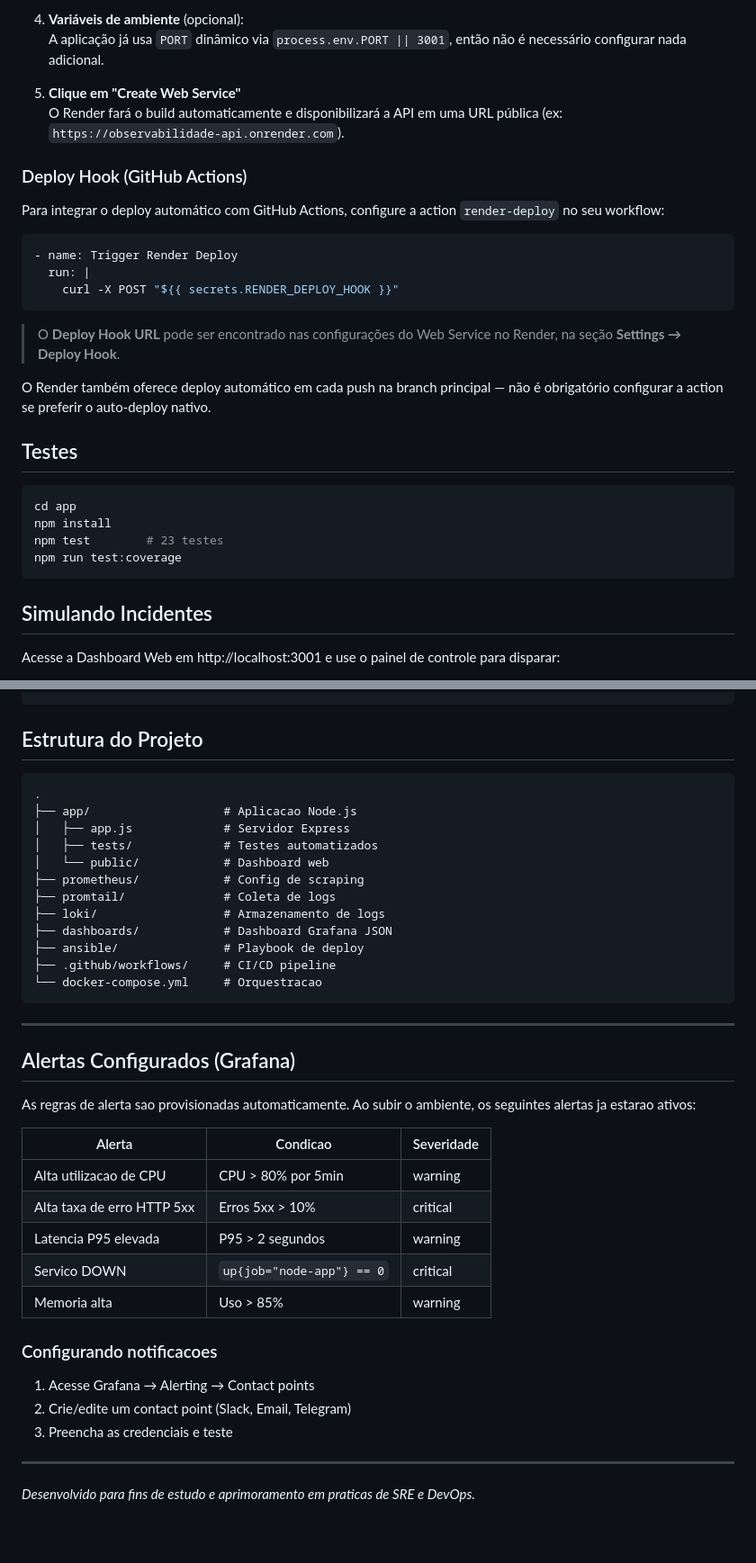
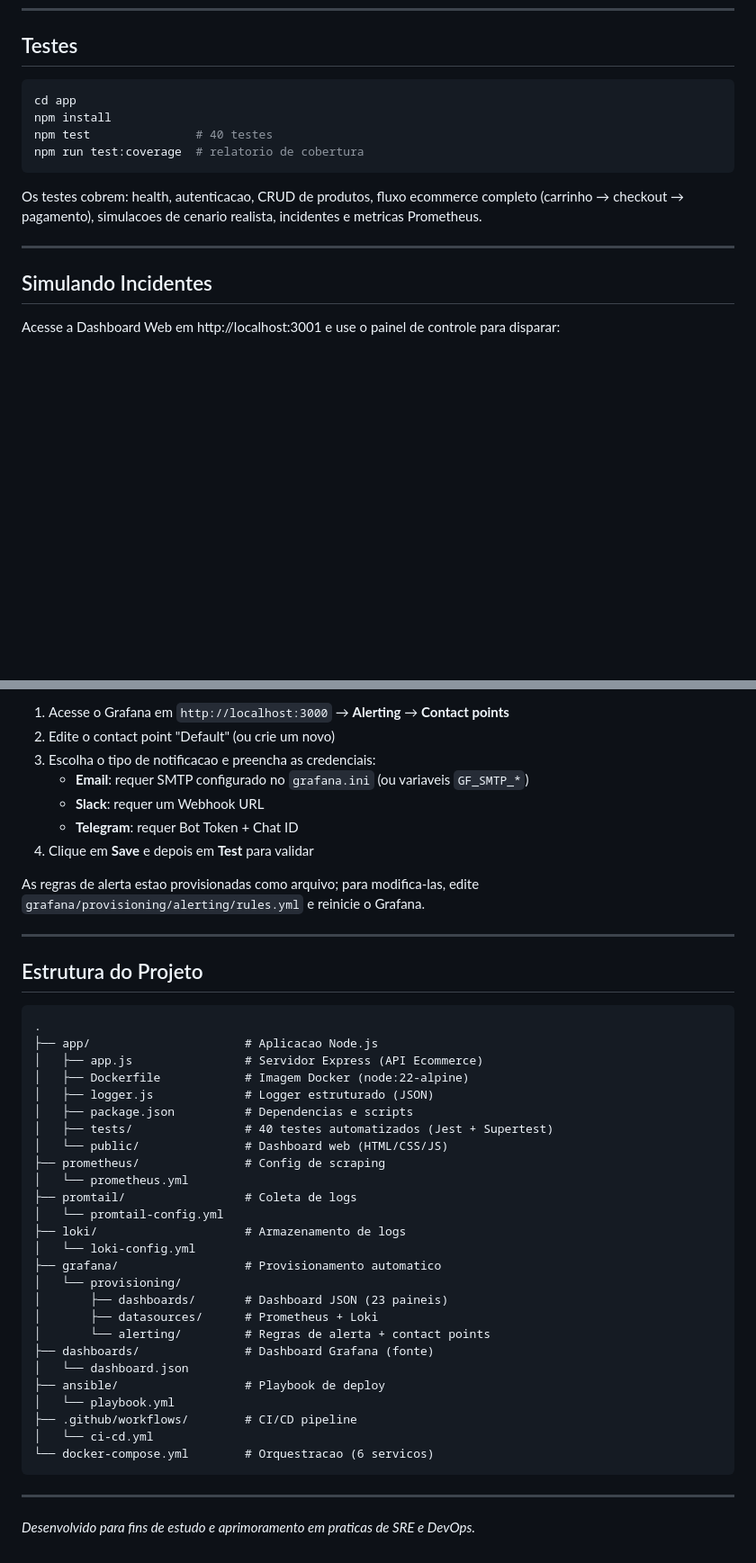
Before and after one commit to Jkvzin/observabilidade-lab-parte-2, a Markdown page: README.md, 2 parts joined by grey strips. Shown at 90% size. Rendered like a GitHub page; blank space fills up the shorter version.

````diff
--- a/README.md
+++ b/README.md
@@ -135,31 +129,16 @@ As regras de alerta estão provisionadas como arquivo; para modificá-las, edite
-4. **Variáveis de ambiente** (opcional):
-   A aplicação já usa `PORT` dinâmico via `process.env.PORT || 3001`, então não é necessário configurar nada adicional.
-
-5. **Clique em "Create Web Service"**
-   O Render fará o build automaticamente e disponibilizará a API em uma URL pública (ex: `https://observabilidade-api.onrender.com`).
-
-### Deploy Hook (GitHub Actions)
-
-Para integrar o deploy automático com GitHub Actions, configure a action `render-deploy` no seu workflow:
-
-```yaml
-- name: Trigger Render Deploy
-  run: |
-    curl -X POST "${{ secrets.RENDER_DEPLOY_HOOK }}"
-```
-
-> O **Deploy Hook URL** pode ser encontrado nas configurações do Web Service no Render, na seção **Settings → Deploy Hook**.
-
-O Render também oferece deploy automático em cada push na branch principal — não é obrigatório configurar a action se preferir o auto-deploy nativo.
 
 ## Testes
 
 ```bash
 cd app
 npm install
-npm test        # 23 testes
-npm run test:coverage
+npm test               # 40 testes
+npm run test:coverage  # relatorio de cobertura
 ```
+
+Os testes cobrem: health, autenticacao, CRUD de produtos, fluxo ecommerce completo (carrinho → checkout → pagamento), simulacoes de cenario realista, incidentes e metricas Prometheus.
+
+---
 
 ## Simulando Incidentes
 
@@ -181,40 +234,46 @@ done
+1. Acesse o Grafana em `http://localhost:3000` → **Alerting** → **Contact points**
+2. Edite o contact point "Default" (ou crie um novo)
+3. Escolha o tipo de notificacao e preencha as credenciais:
+   - **Email**: requer SMTP configurado no `grafana.ini` (ou variaveis `GF_SMTP_*`)
+   - **Slack**: requer um Webhook URL
+   - **Telegram**: requer Bot Token + Chat ID
+4. Clique em **Save** e depois em **Test** para validar
+
+As regras de alerta estao provisionadas como arquivo; para modifica-las, edite `grafana/provisioning/alerting/rules.yml` e reinicie o Grafana.
+
+---
 
 ## Estrutura do Projeto
 
 ```
 .
-├── app/                   # Aplicacao Node.js
-│   ├── app.js             # Servidor Express
-│   ├── tests/             # Testes automatizados
-│   └── public/            # Dashboard web
-├── prometheus/            # Config de scraping
-├── promtail/              # Coleta de logs
-├── loki/                  # Armazenamento de logs
-├── dashboards/            # Dashboard Grafana JSON
-├── ansible/               # Playbook de deploy
-├── .github/workflows/     # CI/CD pipeline
-└── docker-compose.yml     # Orquestracao
+├── app/                      # Aplicacao Node.js
+│   ├── app.js                # Servidor Express (API Ecommerce)
+│   ├── Dockerfile            # Imagem Docker (node:22-alpine)
+│   ├── logger.js             # Logger estruturado (JSON)
+│   ├── package.json          # Dependencias e scripts
+│   ├── tests/                # 40 testes automatizados (Jest + Supertest)
+│   └── public/               # Dashboard web (HTML/CSS/JS)
+├── prometheus/               # Config de scraping
+│   └── prometheus.yml
+├── promtail/                 # Coleta de logs
+│   └── promtail-config.yml
+├── loki/                     # Armazenamento de logs
+│   └── loki-config.yml
+├── grafana/                  # Provisionamento automatico
+│   └── provisioning/
+│       ├── dashboards/       # Dashboard JSON (23 paineis)
+│       ├── datasources/      # Prometheus + Loki
+│       └── alerting/         # Regras de alerta + contact points
+├── dashboards/               # Dashboard Grafana (fonte)
+│   └── dashboard.json
+├── ansible/                  # Playbook de deploy
+│   └── playbook.yml
+├── .github/workflows/        # CI/CD pipeline
+│   └── ci-cd.yml
+└── docker-compose.yml        # Orquestracao (6 servicos)
 ```
 
 ---
 
-## Alertas Configurados (Grafana)
-
-As regras de alerta sao provisionadas automaticamente. Ao subir o ambiente, os seguintes alertas ja estarao ativos:
-
-| Alerta | Condicao | Severidade |
-|---|---|---|
-| Alta utilizacao de CPU | CPU > 80% por 5min | warning |
-| Alta taxa de erro HTTP 5xx | Erros 5xx > 10% | critical |
-| Latencia P95 elevada | P95 > 2 segundos | warning |
-| Servico DOWN | `up{job="node-app"} == 0` | critical |
-| Memoria alta | Uso > 85% | warning |
-
-### Configurando notificacoes
-
-1. Acesse Grafana → Alerting → Contact points
-2. Crie/edite um contact point (Slack, Email, Telegram)
-3. Preencha as credenciais e teste
-
----
 *Desenvolvido para fins de estudo e aprimoramento em praticas de SRE e DevOps.*
````
Also changed, not shown: other parts of README.md (+151 -83 lines).
